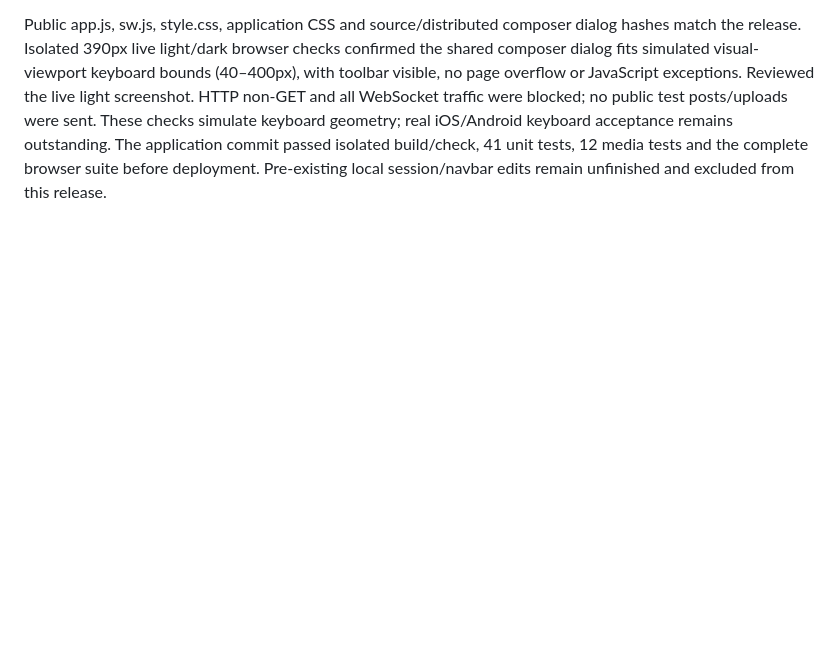
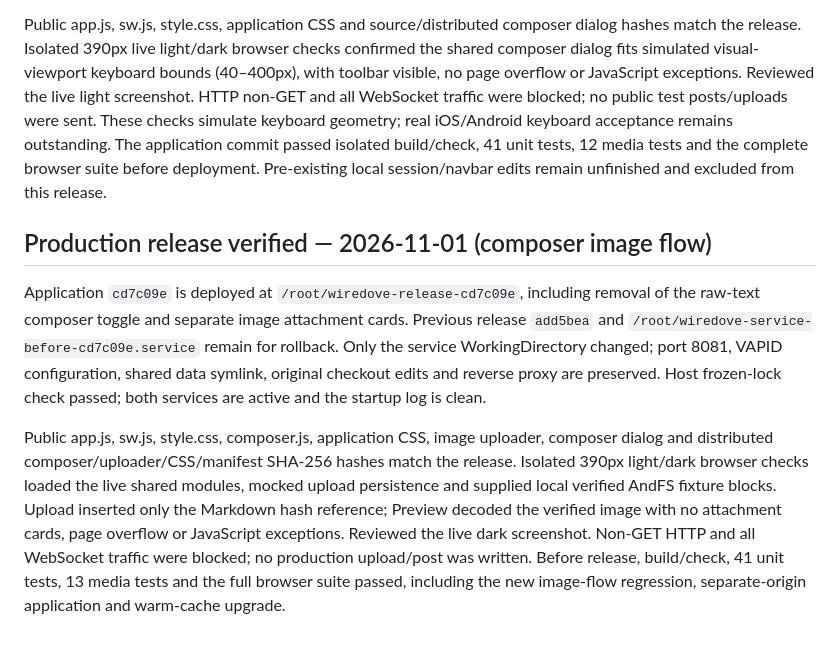
Before and after one commit to evbogue/wiredove, a Markdown page: AGENTS.md, the part around the change. Drawn GitHub-style; blank space fills up the shorter version.

Commit message:
Record production composer image-flow deployment

```diff
--- a/AGENTS.md
+++ b/AGENTS.md
@@ -367,3 +367,24 @@ geometry; real iOS/Android keyboard acceptance remains outstanding. The applicat
 commit passed isolated build/check, 41 unit tests, 12 media tests and the complete
 browser suite before deployment. Pre-existing local session/navbar edits remain
 unfinished and excluded from this release.
+
+## Production release verified — 2026-11-01 (composer image flow)
+
+Application `cd7c09e` is deployed at `/root/wiredove-release-cd7c09e`, including
+removal of the raw-text composer toggle and separate image attachment cards.
+Previous release `add5bea` and `/root/wiredove-service-before-cd7c09e.service`
+remain for rollback. Only the service WorkingDirectory changed; port 8081,
+VAPID configuration, shared data symlink, original checkout edits and reverse
+proxy are preserved. Host frozen-lock check passed; both services are active
+and the startup log is clean.
+
+Public app.js, sw.js, style.css, composer.js, application CSS, image uploader,
+composer dialog and distributed composer/uploader/CSS/manifest SHA-256 hashes
+match the release. Isolated 390px light/dark browser checks loaded the live shared
+modules, mocked upload persistence and supplied local verified AndFS fixture
+blocks. Upload inserted only the Markdown hash reference; Preview decoded the
+verified image with no attachment cards, page overflow or JavaScript exceptions.
+Reviewed the live dark screenshot. Non-GET HTTP and all WebSocket traffic were
+blocked; no production upload/post was written. Before release, build/check,
+41 unit tests, 13 media tests and the full browser suite passed, including the
+new image-flow regression, separate-origin application and warm-cache upgrade.
```
